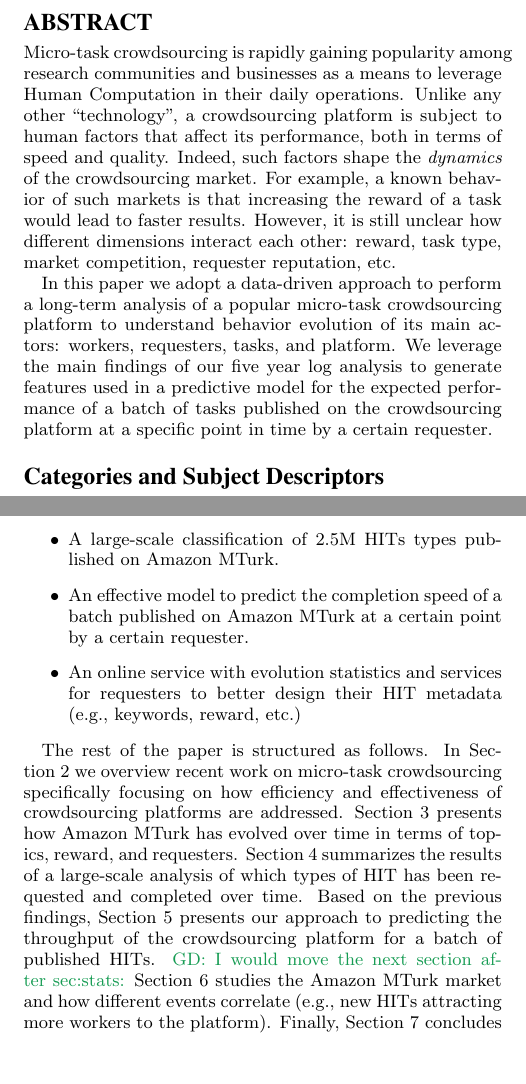
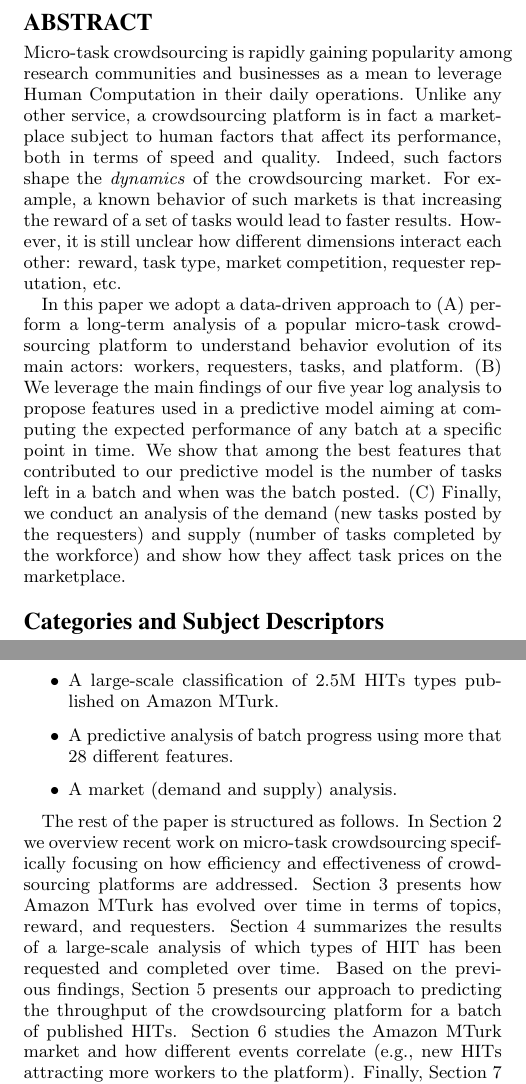
Before and after one commit to eXascaleInfolab/old-mturk, a LaTeX paper (paper/dynamics.tex, which reads paper/sections/intro.tex): two parts of the columns of pages 1 and 2 of 10, joined at a grey line, cut so that both start at the same text, the shorter picture padded with empty space. Compiled offline with pdfLaTeX.

Commit message:
pass on the intro and abstract

```diff
--- a/paper/dynamics.tex
+++ b/paper/dynamics.tex
@@ -38,9 +38,12 @@ Djellel E. Difallah$^*$, Michele Catasta$^\dagger$, Gianluca Demartini$^\ddagger
 
 \maketitle
 \begin{abstract}
-Micro-task crowdsourcing is rapidly gaining popularity among research communities and businesses as a means to leverage Human Computation in their daily operations. Unlike any other ``technology'', a crowdsourcing platform is subject to human factors that affect its performance, both in terms of speed and quality. Indeed, such factors shape the \emph{dynamics} of the crowdsourcing market. For example, a known behavior of such markets is that increasing the reward of a task would lead to faster results. However, it is still unclear how different dimensions interact each other: reward, task type, market competition, requester reputation, etc.
+Micro-task crowdsourcing is rapidly gaining popularity among research communities and businesses as a mean to leverage Human Computation in their daily operations. Unlike any other service, a crowdsourcing platform is in fact a marketplace subject to human factors that affect its performance, both in terms of speed and quality. Indeed, such factors shape the \emph{dynamics} of the crowdsourcing market. For example, a known behavior of such markets is that increasing the reward of a set of tasks would lead to faster results. However, it is still unclear how different dimensions interact each other: reward, task type, market competition, requester reputation, etc.
 
-In this paper we adopt a data-driven approach to perform a long-term analysis of a popular micro-task crowdsourcing platform to understand behavior evolution of its main actors: workers, requesters, tasks, and platform. We leverage the main findings of our five year log analysis to generate features used in a predictive model for the expected performance of a batch of tasks published on the crowdsourcing platform at a specific point in time by a certain requester.
+In this paper we adopt a data-driven approach to (A) perform a long-term analysis of a popular micro-task crowdsourcing platform to understand behavior evolution of its main actors: workers, requesters, tasks, and platform.
+(B) We leverage the main findings of our five year log analysis to propose features used in a predictive model
+aiming at computing the expected performance of any batch at a specific point in time.
+We show that among the best features that contributed to our predictive model is the number of tasks left in a batch and when was the batch posted. (C) Finally, we conduct an analysis of the demand (new tasks posted by the requesters) and supply (number of tasks completed by the workforce) and show how they affect task prices on the marketplace.
 \end{abstract}
 
 % A category with the (minimum) three required fields
--- a/paper/sections/intro.tex
+++ b/paper/sections/intro.tex
@@ -14,4 +14,4 @@ The micro-task crowdsourcing market has seen a rapid growth in the last five yea
 The  micro-task crowdsourcing process works as follows. First the requester designs the HIT based on their data and required task. Next, they publish batches of HITs onto the crowdsourcing platform specifying their requirements and the monetary amount rewarded to workers among completion of each HIT. Next, those workers willing to perform the published HITs complete the tasks and submit their results back to the requester who will obtain the desired data and pay workers accordingly.
 
 %s
-In this paper we analyze the evolution of a very popular micro-task crowdsourcing platform (i.e., \amt{}\footnote{\url{http://mturk.com}}) over  five-years time span and, based on our findings, propose techniques to support requesters in posting HITs to the market in an effective way.
+In this paper we analyze the evolution of a very popular micro-task crowdsourcing platform (i.e., \amt{}\footnote{\url{http://mturk.com}}) over  five-years time span and report key findings about how
@@ -29,9 +29,9 @@ In summary, the main contributions of this paper are \gd{revisit these}:
 
 	\item A large-scale classification of 2.5M HITs types published on \amt{}.
 
-	\item An effective model to predict the completion speed of a batch published on \amt{} at a certain point by a certain requester.
+	\item A predictive analysis of batch progress using more that 28 different features.
 
-	\item An online service with evolution statistics and services for requesters to better design their HIT metadata (e.g., keywords, reward, etc.)
+	\item A market (demand and supply) analysis.
 
 \end{itemize}
 
@@ -41,6 +41,5 @@ In Section \ref{sec:relwork} we overview recent work on micro-task crowdsourcing
 Section \ref{sec:stats} presents how \amt{} has evolved over time in terms of topics, reward, and requesters.
 Section \ref{sec:type} summarizes the results of a large-scale analysis of which types of HIT has been requested and completed over time.
 Based on the previous findings, Section \ref{sec:throughput} presents our approach to predicting the throughput of the crowdsourcing platform for a batch of published HITs.
-\gd{I would move the next section after sec:stats:}
 Section \ref{sec:market} studies the \amt{} market and how different events correlate (e.g., new HITs attracting more workers to the platform).
 Finally, Section \ref{sec:conc} concludes the paper.
```
Also changed, not shown: paper/sections/intro.tex (8 more changed lines).
